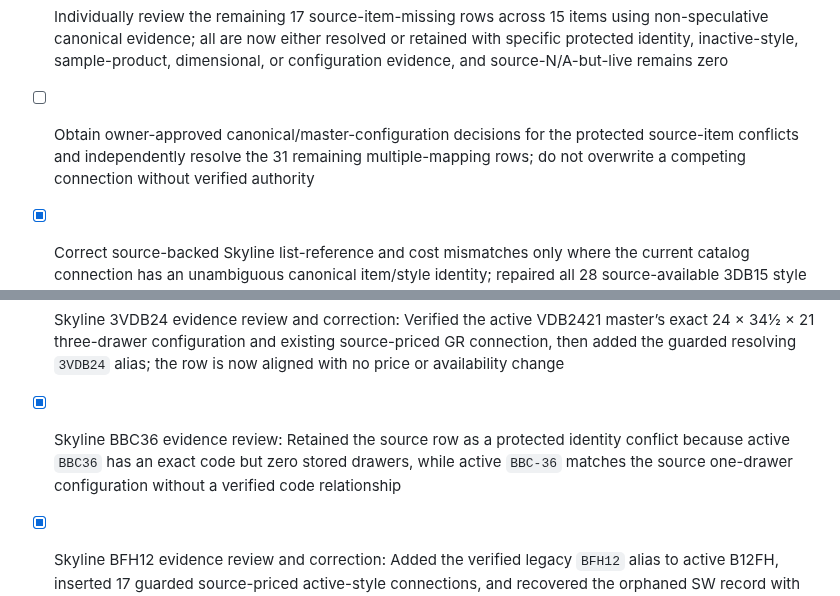
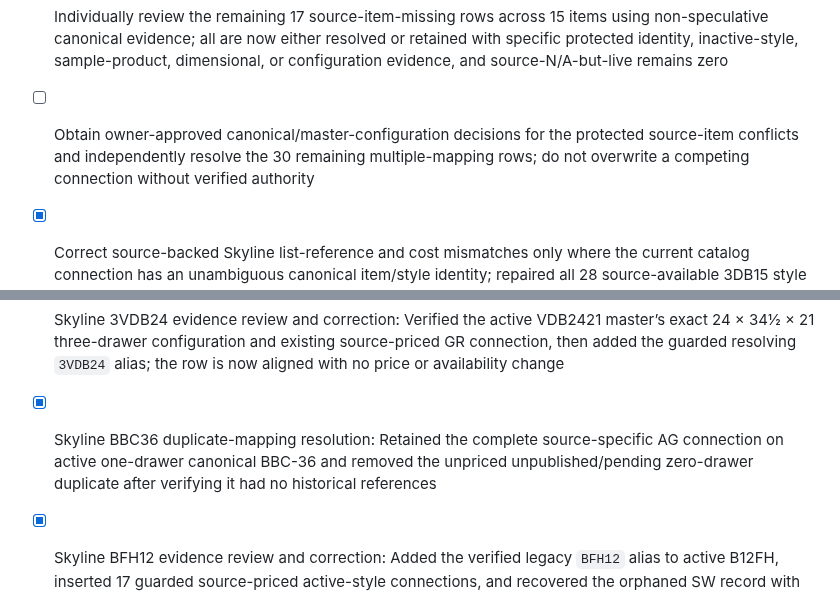
Before and after one commit to 7809tom-sys/cabinet-backend, a Markdown page: todo-alvsvcze.md, 2 parts joined by grey strips. GitHub-like rendering.

Commit message:
Checkpoint: Records the verified BBC36 duplicate-mapping resolution. The complete source-specific AG connection on active BBC-36 remains intact at its source list/cost values. The incomplete zero-drawer duplicate was unpriced, unpublished, pending, and unused by carts, orders, or saved designs, so it was safely removed. The refreshed Skyline audit now has 30 multiple-mapping conflicts, 92 inactive-master blockers, 17 source-item-missing rows, and zero source list-price mismatches. No active product, source price, N/A row, cabinet configuration, or uncertain identity changed.

```diff
--- a/todo-alvsvcze.md
+++ b/todo-alvsvcze.md
@@ -854,7 +854,7 @@
 - [ ] Decide whether to activate the 92 source-available style rows across 8 inactive cabinet masters identified in `Skyline_Current_Inactive_Master_Activation_Decisions.csv`; do not activate any record without owner approval
 - [ ] Resolve 13 Skyline platform-SKU collisions in `Skyline_Added_Connection_Platform_SKU_Conflicts.csv`; retain both competing canonical identities and do not overwrite platform SKU ownership without verified evidence
 - [x] Individually review the remaining 17 source-item-missing rows across 15 items using non-speculative canonical evidence; all are now either resolved or retained with specific protected identity, inactive-style, sample-product, dimensional, or configuration evidence, and source-N/A-but-live remains zero
-- [ ] Obtain owner-approved canonical/master-configuration decisions for the protected source-item conflicts and independently resolve the 31 remaining multiple-mapping rows; do not overwrite a competing connection without verified authority
+- [ ] Obtain owner-approved canonical/master-configuration decisions for the protected source-item conflicts and independently resolve the 30 remaining multiple-mapping rows; do not overwrite a competing connection without verified authority
 - [x] Correct source-backed Skyline list-reference and cost mismatches only where the current catalog connection has an unambiguous canonical item/style identity; repaired all 28 source-available 3DB15 style connections to the prior-approved canonical master, including 17 source list/cost corrections, while retaining the confirmed NB value
 - [x] Skyline 3DB12 canonical price repair: Moved all 28 remaining source-available styles from inactive duplicate 3DB12 to the approved active 3-DB12 master, corrected 17 source list/cost pairs, preserved owner-confirmed NB cost, and retained AW/AC/CW as inactive-door-style visibility holds
 - [x] Skyline BFH18 canonical connection correction: Moved 18 source-priced active-style connections from inactive duplicate BFH-18 to active B18FH and added the guarded BFH18 alias; retained the CW row as an inactive-door-style hold without activating any cabinet or style
@@ -870,7 +870,7 @@
 - [x] Skyline 3VDB18 evidence review and correction: Verified the active VDB1821 master’s exact 18 × 34½ × 21 three-drawer configuration and existing source-priced GR connection, then added the guarded resolving `3VDB18` alias; the row is now aligned with no price or availability change
 - [x] Skyline 3VDB21 evidence review and correction: Verified the active VDB2121 master’s exact 21 × 34½ × 21 three-drawer configuration and existing source-priced GR connection, then added the guarded resolving `3VDB21` alias; the row is now aligned with no price or availability change
 - [x] Skyline 3VDB24 evidence review and correction: Verified the active VDB2421 master’s exact 24 × 34½ × 21 three-drawer configuration and existing source-priced GR connection, then added the guarded resolving `3VDB24` alias; the row is now aligned with no price or availability change
-- [x] Skyline BBC36 evidence review: Retained the source row as a protected identity conflict because active `BBC36` has an exact code but zero stored drawers, while active `BBC-36` matches the source one-drawer configuration without a verified code relationship
+- [x] Skyline BBC36 duplicate-mapping resolution: Retained the complete source-specific AG connection on active one-drawer canonical BBC-36 and removed the unpriced unpublished/pending zero-drawer duplicate after verifying it had no historical references
 - [x] Skyline BFH12 evidence review and correction: Added the verified legacy `BFH12` alias to active B12FH, inserted 17 guarded source-priced active-style connections, and recovered the orphaned SW record with correct list/cost values; retained CW because its door style is inactive
 - [x] Skyline BFH15 evidence review and correction: Added the verified legacy `BFH15` alias to active B15FH, inserted 16 guarded source-priced active-style connections, and recovered the orphaned SW record with correct list/cost values; retained CW because its door style is inactive
 - [x] Skyline source-specific alias audit correction: Updated the read-only comparator so distinct source aliases do not inherit each other’s distributor connections; regenerated the complete register and removed all cross-alias source-N/A false positives without changing catalog data
```
